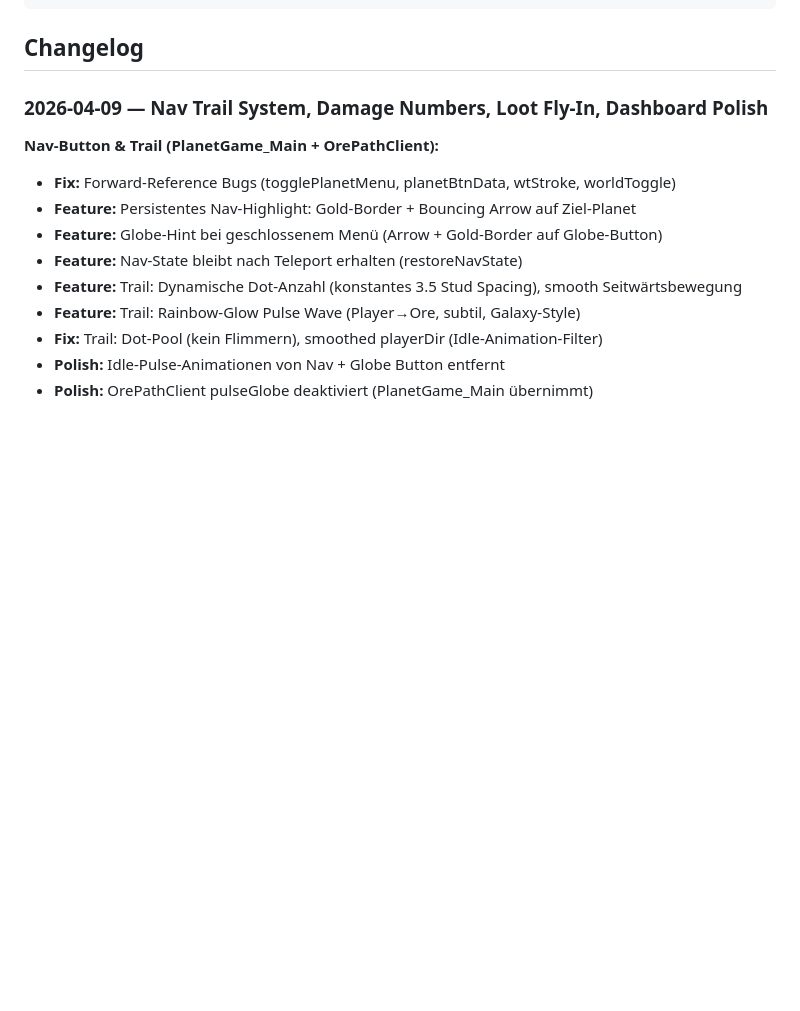
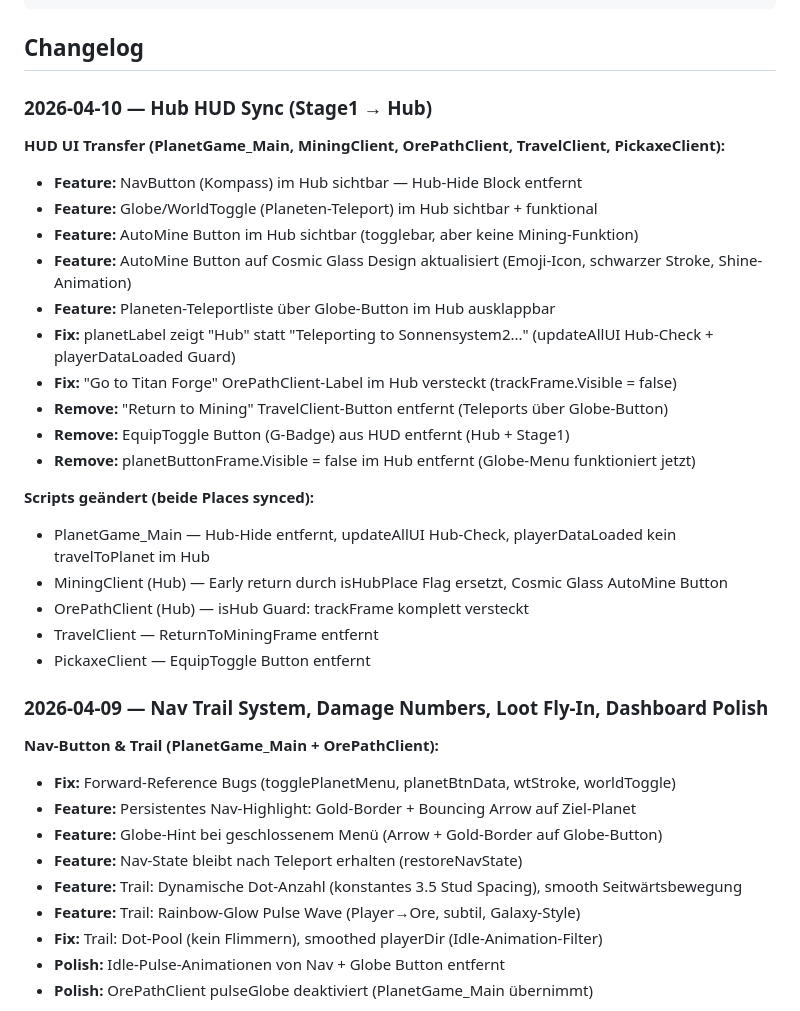
Before and after one commit to xzHannes/planet-miner-hq, a Markdown page: changelogs/CHANGELOG.md, the part around the change. Rendered like a GitHub page; blank space fills up the shorter version.

Commit message:
docs: session 2026-04-10 — Hub HUD sync from Stage1
Transfer NavButton, Globe, AutoMine to Hub. Remove "Go to Titan Forge",
"Return to Mining", EquipToggle. Fix planetLabel, Globe teleport list.

Co-Authored-By: Claude Opus 4.6 (1M context) <noreply@anthropic.com>

````diff
--- a/changelogs/CHANGELOG.md
+++ b/changelogs/CHANGELOG.md
@@ -12,6 +12,27 @@ Alle abgeschlossenen Features, Fixes und Änderungen.
 ```
 
 ## Changelog
+
+### 2026-04-10 — Hub HUD Sync (Stage1 → Hub)
+
+**HUD UI Transfer (PlanetGame_Main, MiningClient, OrePathClient, TravelClient, PickaxeClient):**
+- **Feature:** NavButton (Kompass) im Hub sichtbar — Hub-Hide Block entfernt
+- **Feature:** Globe/WorldToggle (Planeten-Teleport) im Hub sichtbar + funktional
+- **Feature:** AutoMine Button im Hub sichtbar (togglebar, aber keine Mining-Funktion)
+- **Feature:** AutoMine Button auf Cosmic Glass Design aktualisiert (Emoji-Icon, schwarzer Stroke, Shine-Animation)
+- **Feature:** Planeten-Teleportliste über Globe-Button im Hub ausklappbar
+- **Fix:** planetLabel zeigt "Hub" statt "Teleporting to Sonnensystem2..." (updateAllUI Hub-Check + playerDataLoaded Guard)
+- **Fix:** "Go to Titan Forge" OrePathClient-Label im Hub versteckt (trackFrame.Visible = false)
+- **Remove:** "Return to Mining" TravelClient-Button entfernt (Teleports über Globe-Button)
+- **Remove:** EquipToggle Button (G-Badge) aus HUD entfernt (Hub + Stage1)
+- **Remove:** planetButtonFrame.Visible = false im Hub entfernt (Globe-Menu funktioniert jetzt)
+
+**Scripts geändert (beide Places synced):**
+- PlanetGame_Main — Hub-Hide entfernt, updateAllUI Hub-Check, playerDataLoaded kein travelToPlanet im Hub
+- MiningClient (Hub) — Early return durch isHubPlace Flag ersetzt, Cosmic Glass AutoMine Button
+- OrePathClient (Hub) — isHub Guard: trackFrame komplett versteckt
+- TravelClient — ReturnToMiningFrame entfernt
+- PickaxeClient — EquipToggle Button entfernt
 
 ### 2026-04-09 — Nav Trail System, Damage Numbers, Loot Fly-In, Dashboard Polish
 
````
